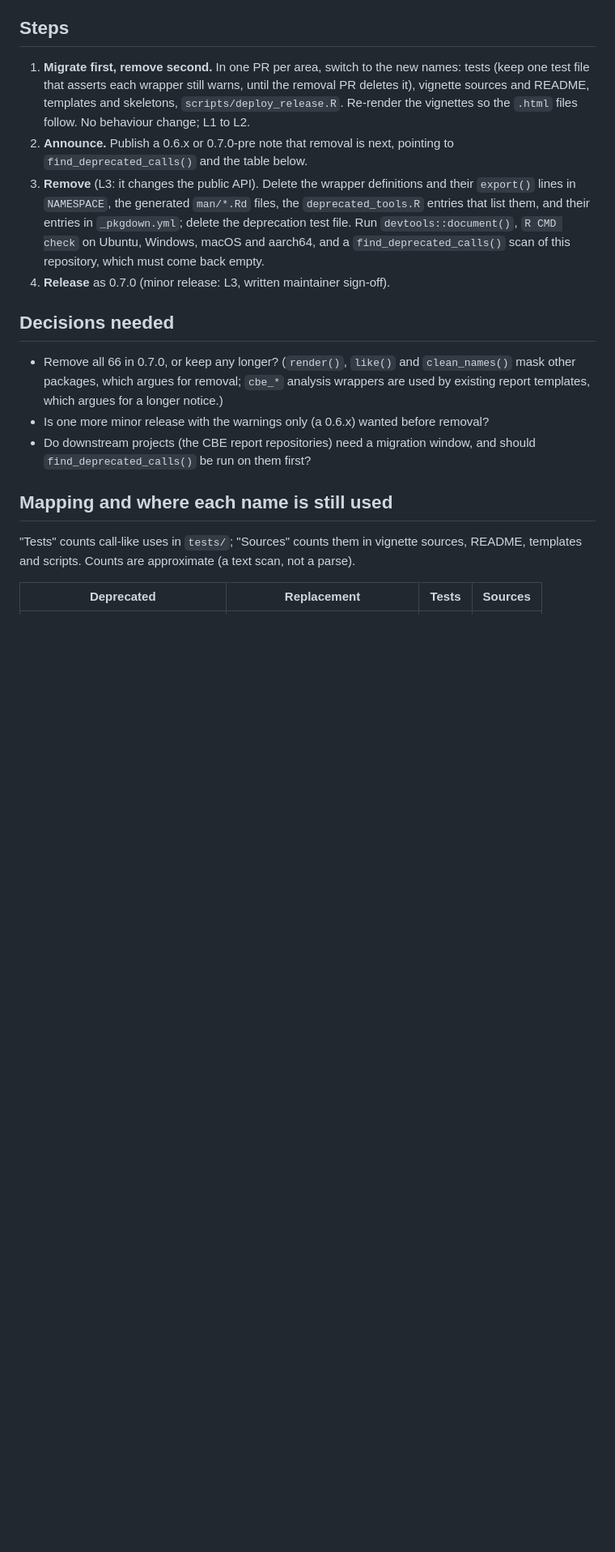
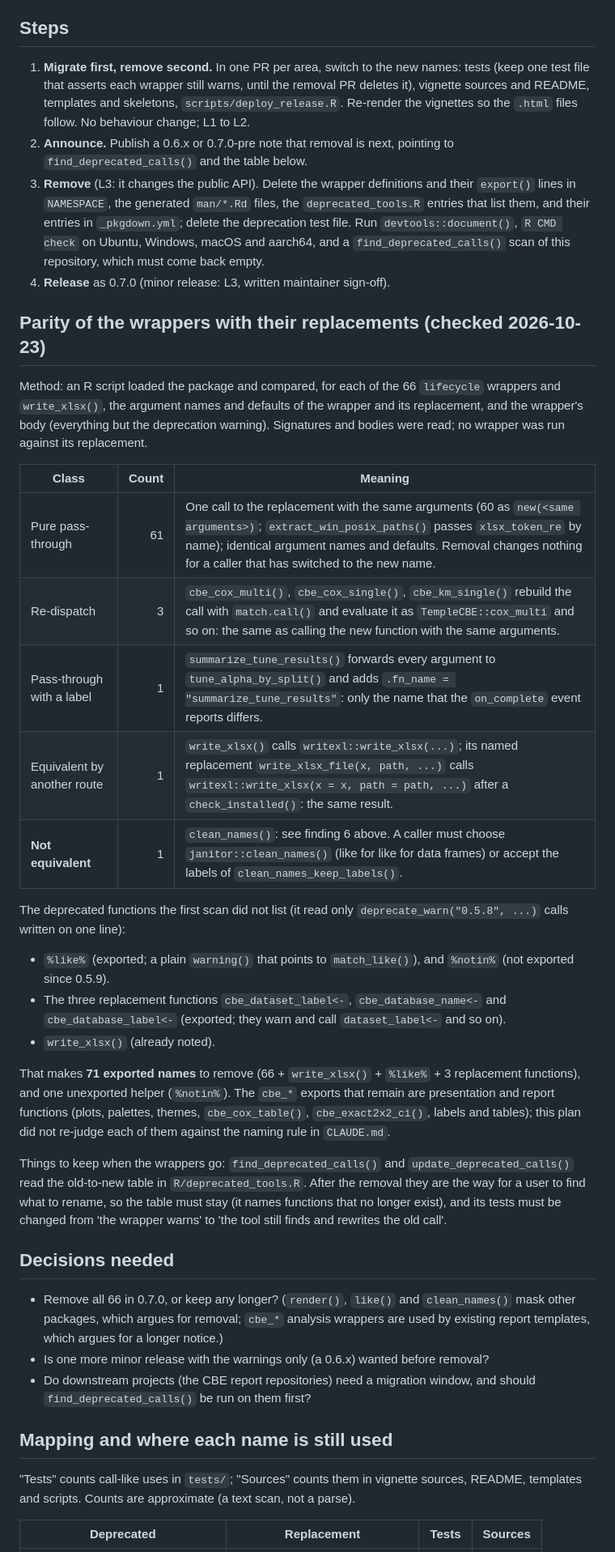
Before and after one commit to jkylearmstrong/TempleCBE, a Markdown page: release-notes/0.7.0-removal-plan.md, the part around one of its changes. Shown at 81% size. GitHub-like rendering; blank space fills up the shorter version.

Commit message:
docs: parity of the deprecated wrappers with their replacements (0.7.0 plan)
61 pure pass-throughs, 3 re-dispatches, summarize_tune_results (label only), write_xlsx (equivalent),
clean_names (not equivalent). The first scan missed %like%, three replacement functions and
write_xlsx: 71 exported names in all. Keep the old-to-new table of find/update_deprecated_calls().

Co-Authored-By: Claude Sonnet 5.5 <noreply@anthropic.com>

```diff
--- a/release-notes/0.7.0-removal-plan.md
+++ b/release-notes/0.7.0-removal-plan.md
@@ -23,6 +23,28 @@ Status: **plan, nothing removed.** Written 2026-10-21 from a scan of `master` at
 2. **Announce.** Publish a 0.6.x or 0.7.0-pre note that removal is next, pointing to `find_deprecated_calls()` and the table below.
 3. **Remove** (L3: it changes the public API). Delete the wrapper definitions and their `export()` lines in `NAMESPACE`, the generated `man/*.Rd` files, the `deprecated_tools.R` entries that list them, and their entries in `_pkgdown.yml`; delete the deprecation test file. Run `devtools::document()`, `R CMD check` on Ubuntu, Windows, macOS and aarch64, and a `find_deprecated_calls()` scan of this repository, which must come back empty.
 4. **Release** as 0.7.0 (minor release: L3, written maintainer sign-off).
+
+## Parity of the wrappers with their replacements (checked 2026-10-23)
+
+Method: an R script loaded the package and compared, for each of the 66 `lifecycle` wrappers and `write_xlsx()`, the argument names and defaults of the wrapper and its replacement, and the wrapper's body (everything but the deprecation warning). Signatures and bodies were read; no wrapper was run against its replacement.
+
+| Class | Count | Meaning |
+|-------|------:|---------|
+| Pure pass-through | 61 | One call to the replacement with the same arguments (60 as `new(<same arguments>)`; `extract_win_posix_paths()` passes `xlsx_token_re` by name); identical argument names and defaults. Removal changes nothing for a caller that has switched to the new name. |
+| Re-dispatch | 3 | `cbe_cox_multi()`, `cbe_cox_single()`, `cbe_km_single()` rebuild the call with `match.call()` and evaluate it as `TempleCBE::cox_multi` and so on: the same as calling the new function with the same arguments. |
+| Pass-through with a label | 1 | `summarize_tune_results()` forwards every argument to `tune_alpha_by_split()` and adds `.fn_name = "summarize_tune_results"`: only the name that the `on_complete` event reports differs. |
+| Equivalent by another route | 1 | `write_xlsx()` calls `writexl::write_xlsx(...)`; its named replacement `write_xlsx_file(x, path, ...)` calls `writexl::write_xlsx(x = x, path = path, ...)` after a `check_installed()`: the same result. |
+| **Not equivalent** | 1 | `clean_names()`: see finding 6 above. A caller must choose `janitor::clean_names()` (like for like for data frames) or accept the labels of `clean_names_keep_labels()`. |
+
+The deprecated functions the first scan did not list (it read only `deprecate_warn("0.5.8", ...)` calls written on one line):
+
+* `%like%` (exported; a plain `warning()` that points to `match_like()`), and `%notin%` (not exported since 0.5.9).
+* The three replacement functions `cbe_dataset_label<-`, `cbe_database_name<-` and `cbe_database_label<-` (exported; they warn and call `dataset_label<-` and so on).
+* `write_xlsx()` (already noted).
+
+That makes **71 exported names** to remove (66 + `write_xlsx()` + `%like%` + 3 replacement functions), and one unexported helper (`%notin%`). The `cbe_*` exports that remain are presentation and report functions (plots, palettes, themes, `cbe_cox_table()`, `cbe_exact2x2_ci()`, labels and tables); this plan did not re-judge each of them against the naming rule in `CLAUDE.md`.
+
+Things to keep when the wrappers go: `find_deprecated_calls()` and `update_deprecated_calls()` read the old-to-new table in `R/deprecated_tools.R`. After the removal they are the way for a user to find what to rename, so the table must stay (it names functions that no longer exist), and its tests must be changed from 'the wrapper warns' to 'the tool still finds and rewrites the old call'.
 
 ## Decisions needed
 
```
Also changed, not shown: other parts of release-notes/0.7.0-removal-plan.md (+1 -1 lines).
